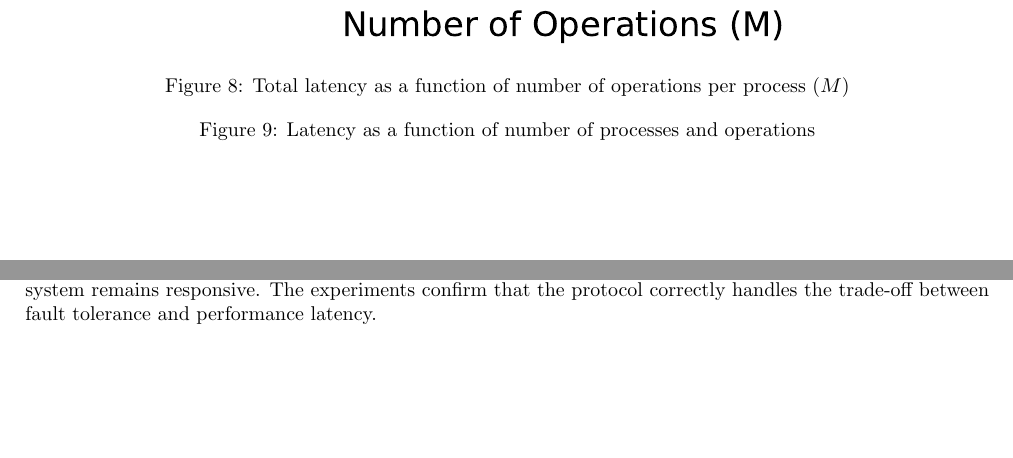
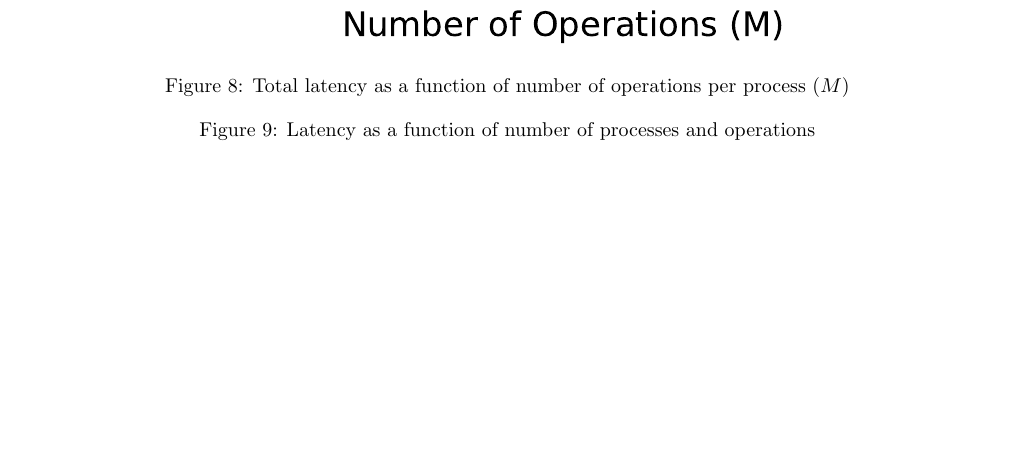
Before and after one commit to marcutudor79/robust-key-value-store, a LaTeX document (report/main.tex): two parts of pages 11 and 12 of 15 before the commit and part of page 11 of 13 after it, the two joined at a grey line, cut so that both start at the same text, the shorter picture padded with empty space. Compiled offline with pdfLaTeX.

Commit message:
refactor conclusion section

```diff
--- a/report/main.tex
+++ b/report/main.tex
@@ -494,7 +494,6 @@ due to the mechanics of the ABD-like majority consensus9, the system remains res
 The experiments confirm that the protocol correctly handles the trade-off between fault
 tolerance and performance latency.
 
-
 %%%%%%%%%%%%%%%%%%%%%%%%%%%%%%%%%%%%%%%%%%%%%%%%%%%%%%%%%%%%%%%%%%
 
 % 5. Conclusion
@@ -504,22 +502,9 @@ tolerance and performance latency.
 
+% \subsection{Conclusion}
 
+% The implementation successfully scales to $N=100$ while maintaining correctness
+% in the presence of $f < N/2$ failures. While latency inevitably grows with $N$
+% due to the mechanics of the ABD-like majority consensus, the system remains responsive.
+% The experiments confirm that the protocol correctly handles the trade-off between fault
+% tolerance and performance latency.
 
-
-
-%%%%%%%%%%%%%%%%%%%%%%%%%%%%%%%%%%%%%%%%%%%%%%%%%%%%%%%%%%%%%%%%%%
-
-% 5. Conclusion
-
-%%%%%%%%%%%%%%%%%%%%%%%%%%%%%%%%%%%%%%%%%%%%%%%%%%%%%%%%%%%%%%%%%%
-\newpage
-
-
-
-
-\subsection{Conclusion}
-
-The implementation successfully scales to $N=100$ while maintaining correctness
-in the presence of $f < N/2$ failures. While latency inevitably grows with $N$
-due to the mechanics of the ABD-like majority consensus9, the system remains responsive.
-The experiments confirm that the protocol correctly handles the trade-off between fault
-tolerance and performance latency.
```
Also changed, not shown: report/main.tex (24 more changed lines).
